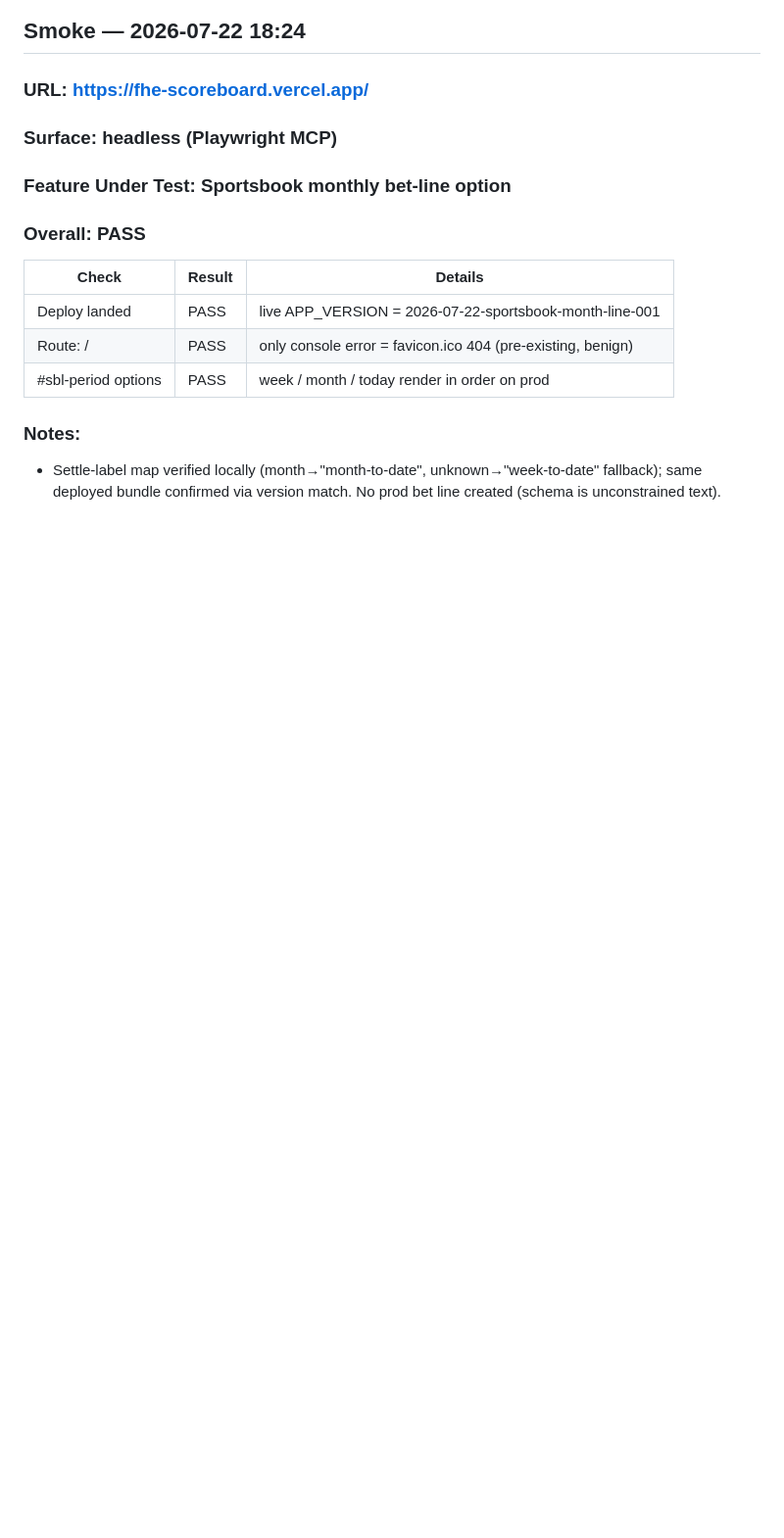
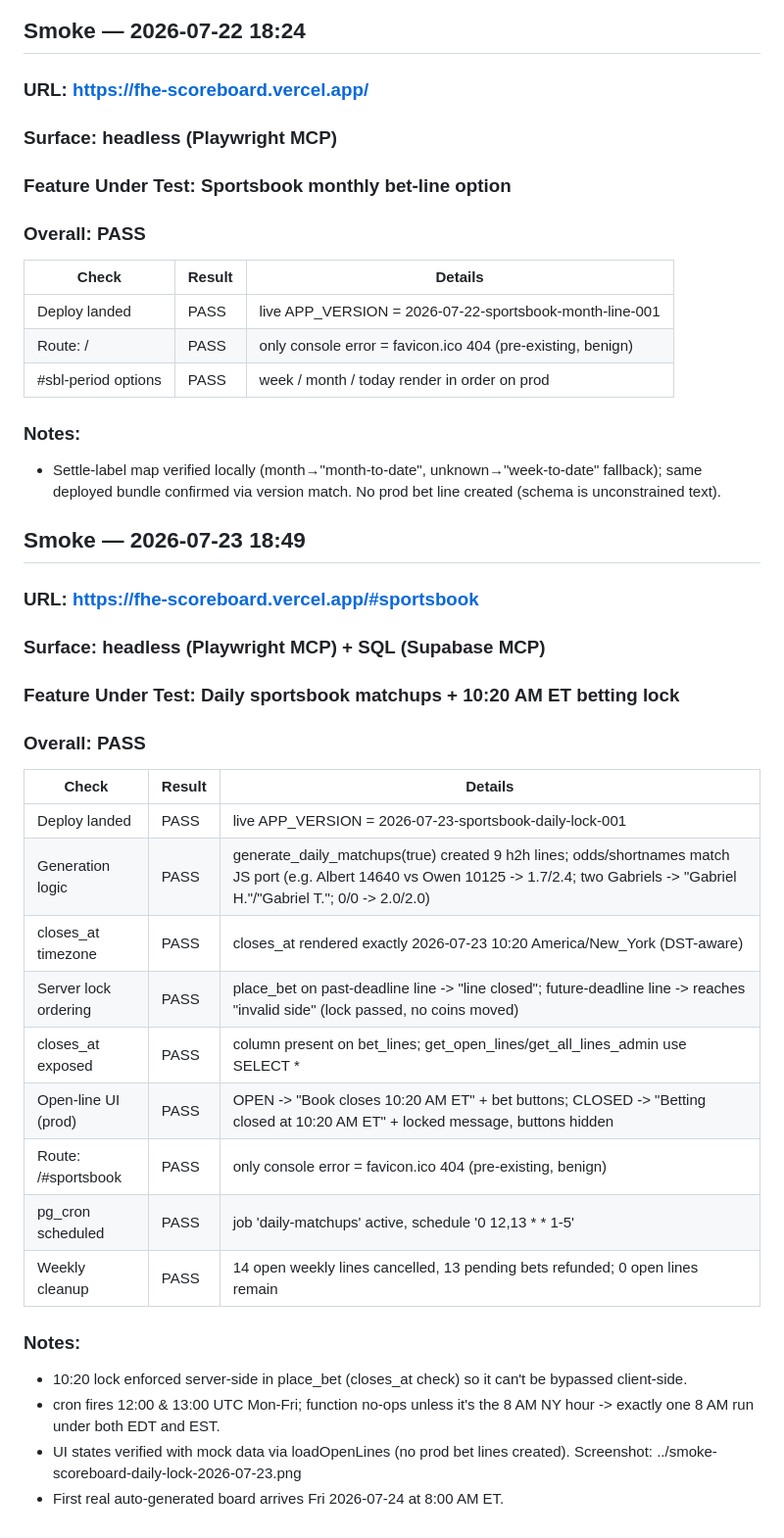
Before and after one commit to DRodriguez009/FHE-SCOREBOARD, a Markdown page: TEST_LOG.md, the part around the change. Shown at 98% size. Drawn GitHub-style; blank space fills up the shorter version.

Commit message:
docs: TEST_LOG smoke entry for daily sportsbook + 10:20 lock
Co-Authored-By: Claude Opus 4.8 (1M context) <noreply@anthropic.com>

```diff
--- a/TEST_LOG.md
+++ b/TEST_LOG.md
@@ -85,3 +85,28 @@
 ### Notes:
 - Settle-label map verified locally (month→"month-to-date", unknown→"week-to-date" fallback); same
   deployed bundle confirmed via version match. No prod bet line created (schema is unconstrained text).
+
+## Smoke — 2026-07-23 18:49
+
+### URL: https://fhe-scoreboard.vercel.app/#sportsbook
+### Surface: headless (Playwright MCP) + SQL (Supabase MCP)
+### Feature Under Test: Daily sportsbook matchups + 10:20 AM ET betting lock
+### Overall: PASS
+
+| Check | Result | Details |
+|-------|--------|---------|
+| Deploy landed | PASS | live APP_VERSION = 2026-07-23-sportsbook-daily-lock-001 |
+| Generation logic | PASS | generate_daily_matchups(true) created 9 h2h lines; odds/shortnames match JS port (e.g. Albert 14640 vs Owen 10125 -> 1.7/2.4; two Gabriels -> "Gabriel H."/"Gabriel T."; 0/0 -> 2.0/2.0) |
+| closes_at timezone | PASS | closes_at rendered exactly 2026-07-23 10:20 America/New_York (DST-aware) |
+| Server lock ordering | PASS | place_bet on past-deadline line -> "line closed"; future-deadline line -> reaches "invalid side" (lock passed, no coins moved) |
+| closes_at exposed | PASS | column present on bet_lines; get_open_lines/get_all_lines_admin use SELECT * |
+| Open-line UI (prod) | PASS | OPEN -> "Book closes 10:20 AM ET" + bet buttons; CLOSED -> "Betting closed at 10:20 AM ET" + locked message, buttons hidden |
+| Route: /#sportsbook | PASS | only console error = favicon.ico 404 (pre-existing, benign) |
+| pg_cron scheduled | PASS | job 'daily-matchups' active, schedule '0 12,13 * * 1-5' |
+| Weekly cleanup | PASS | 14 open weekly lines cancelled, 13 pending bets refunded; 0 open lines remain |
+
+### Notes:
+- 10:20 lock enforced server-side in place_bet (closes_at check) so it can't be bypassed client-side.
+- cron fires 12:00 & 13:00 UTC Mon-Fri; function no-ops unless it's the 8 AM NY hour -> exactly one 8 AM run under both EDT and EST.
+- UI states verified with mock data via loadOpenLines (no prod bet lines created). Screenshot: ../smoke-scoreboard-daily-lock-2026-07-23.png
+- First real auto-generated board arrives Fri 2026-07-24 at 8:00 AM ET.
```
